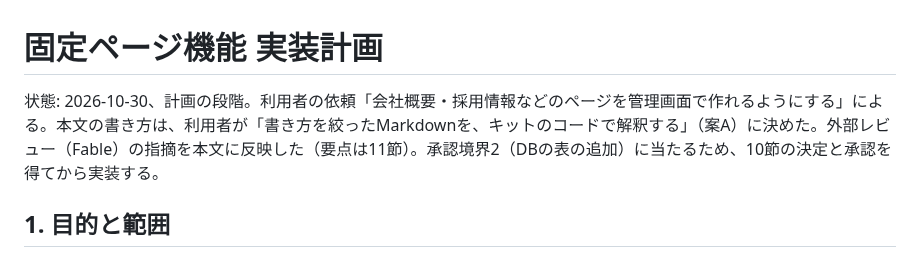
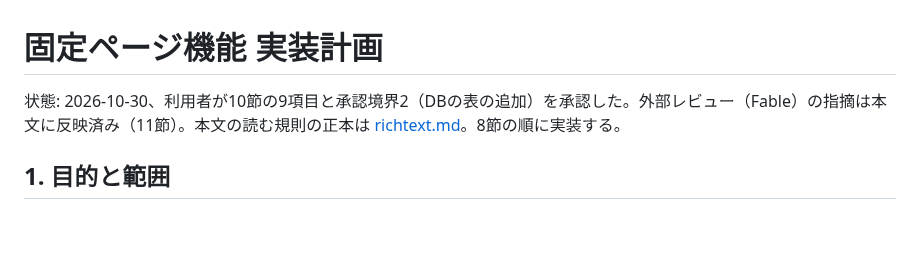
Before and after one commit to hideshi/minimal-web-kit, a Markdown page: docs/pages-plan.md, the part around the change. Drawn GitHub-style; blank space fills up the shorter version.

Commit message:
docs: 本文の書き方（richtext）の読む規則を定める
Co-Authored-By: Claude Opus 5.5 <noreply@anthropic.com>

```diff
--- a/docs/pages-plan.md
+++ b/docs/pages-plan.md
@@ -1,6 +1,6 @@
 # 固定ページ機能 実装計画
 
-状態: 2026-10-30、計画の段階。利用者の依頼「会社概要・採用情報などのページを管理画面で作れるようにする」による。本文の書き方は、利用者が「書き方を絞ったMarkdownを、キットのコードで解釈する」（案A）に決めた。外部レビュー（Fable）の指摘を本文に反映した（要点は11節）。承認境界2（DBの表の追加）に当たるため、10節の決定と承認を得てから実装する。
+状態: 2026-10-30、利用者が10節の9項目と承認境界2（DBの表の追加）を承認した。外部レビュー（Fable）の指摘は本文に反映済み（11節）。本文の読む規則の正本は [richtext.md](richtext.md)。8節の順に実装する。
 
 ## 1. 目的と範囲
 
```
Also changed, not shown: docs/richtext.md (added, +97 -0 lines).
